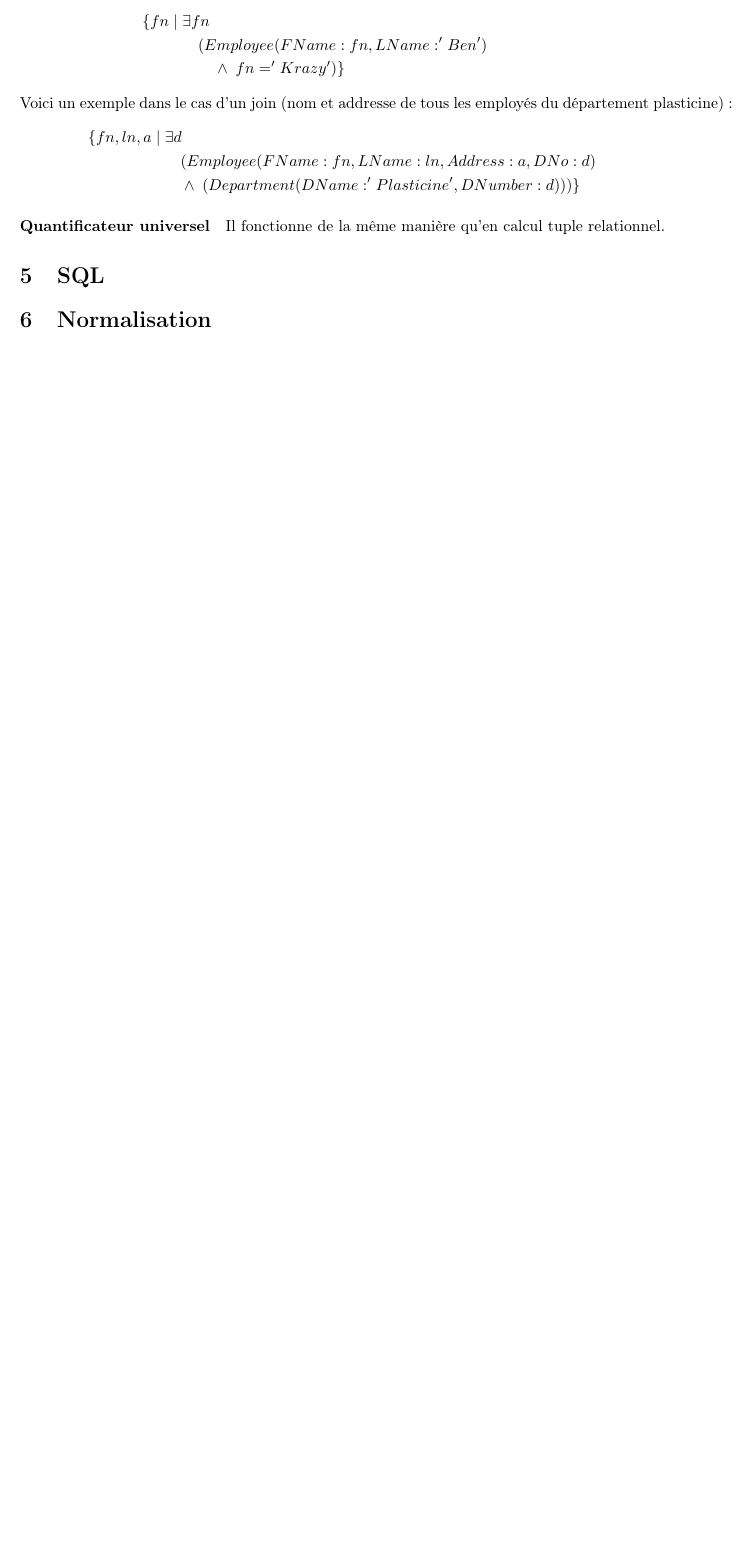
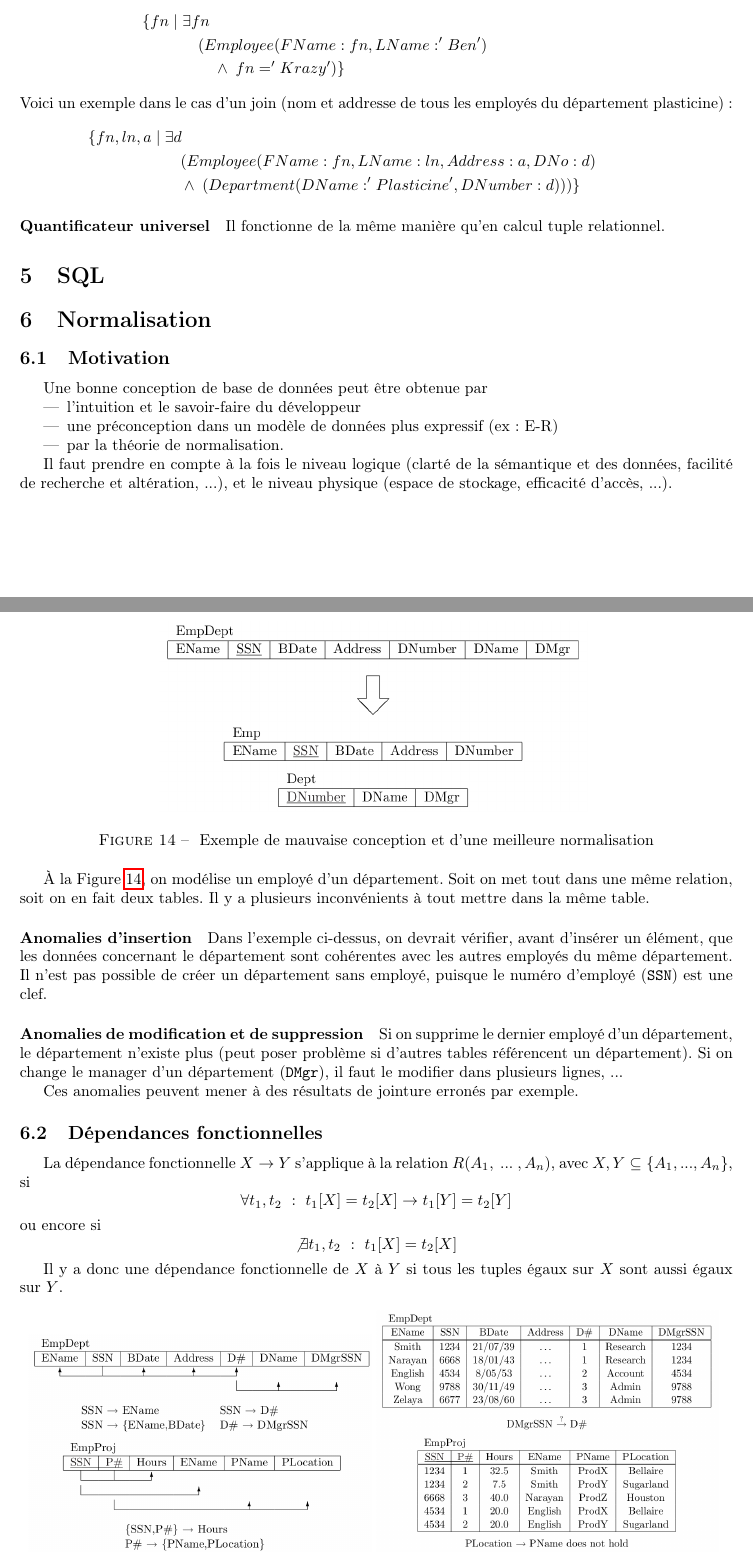
Before and after one commit to titouanc/db-synthese, a LaTeX document (main.tex): part of page 14 of 14 before the commit and two parts of pages 14 and 15 of 16 after it, the two joined at a grey line, cut so that both start at the same text, the shorter picture padded with empty space. Compiled offline with pdfLaTeX.

Commit message:
[add] Bootstrap normalization

```diff
--- a/main.tex
+++ b/main.tex
@@ -543,3 +543,53 @@ relations et qui produisent une relation en sortie.
 %%%%%%%%%%%%%%%%%%%%%%%%%%%%%%%%%%%%%%%%%%%%%%%%%%
 
 \section{Normalisation}
+\subsection{Motivation}
+Une bonne conception de base de données peut être obtenue par
+\begin{itemize}
+  \item l'intuition et le savoir-faire du développeur
+  \item une préconception dans un modèle de données plus expressif (ex: E-R)
+  \item par la théorie de normalisation.
+\end{itemize}
+
+Il faut prendre en compte à la fois le niveau logique (clarté de la sémantique et des données,
+facilité de recherche et altération, ...), et le niveau physique (espace de stockage, efficacité d'accès, ...).
+
+\begin{figure}[H]
+\center
+\includegraphics[width=.6\textwidth]{fig/baddesign-norm.png}
+\caption{\label{fig:baddesign-norm} Exemple de mauvaise conception et d'une meilleure normalisation}
+\end{figure}
+
+\`A la Figure \ref{fig:baddesign-norm}, on modélise un employé d'un département.
+Soit on met tout dans une même relation, soit on en fait deux tables. Il y a plusieurs
+inconvénients à tout mettre dans la même table.
+
+\paragraph{Anomalies d'insertion}
+Dans l'exemple ci-dessus, on devrait vérifier, avant d'insérer un élément, que
+les données concernant le département sont cohérentes avec les autres employés
+du même département. Il n'est pas possible de créer un département sans employé,
+puisque le numéro d'employé (\texttt{SSN}) est une clef.
+
+\paragraph{Anomalies de modification et de suppression}
+Si on supprime le dernier employé d'un département, le département n'existe plus
+(peut poser problème si d'autres tables référencent un département). Si on change
+le manager d'un département (\texttt{DMgr}), il faut le modifier dans plusieurs
+lignes, ...
+
+Ces anomalies peuvent mener à des résultats de jointure erronés par exemple.
+
+\subsection{Dépendances fonctionnelles}
+La dépendance fonctionnelle $X \rightarrow Y$ s'applique à la relation $R(A_1, ~...~, A_n)$,
+avec $X,Y \subseteq \{A_1, ..., A_n\}$, si
+$$ \forall t_1,t_2 ~:~ t_1[X] = t_2[X] \rightarrow t_1[Y] = t_2[Y] $$
+ou encore si
+$$ \not\exists t_1,t_2 ~:~ t_1[X] = t_2[X] $$
+
+Il y a donc une dépendance fonctionnelle de $X$ à $Y$ si tous les tuples égaux
+sur $X$ sont aussi égaux sur $Y$.
+
+\begin{figure}[H]
+\center
+\includegraphics[width=.48\textwidth]{fig/df-ex1.png}
+\includegraphics[width=.48\textwidth]{fig/df-ex2.png}
+\caption{Exemples de dépendances fonctionnelles}
@@ -545,0 +604 @@ relations et qui produisent une relation en sortie.
+$$ X \rightarrow Y \in F^+ \Leftrightarrow F \models X \rightarrow Y $$
```
Also changed, not shown: fig/baddesign-norm.png (added), fig/df-ex1.png (added), fig/df-ex2.png (added), main.tex (20 more changed lines).
